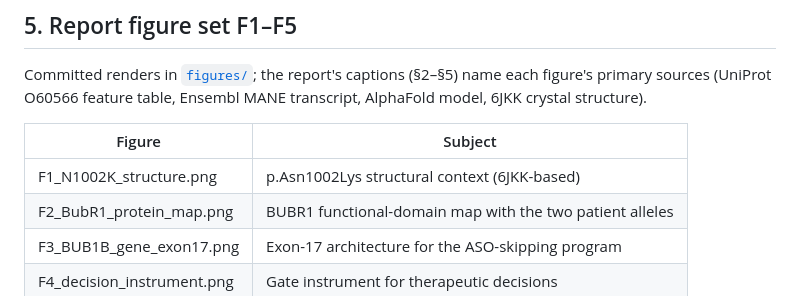
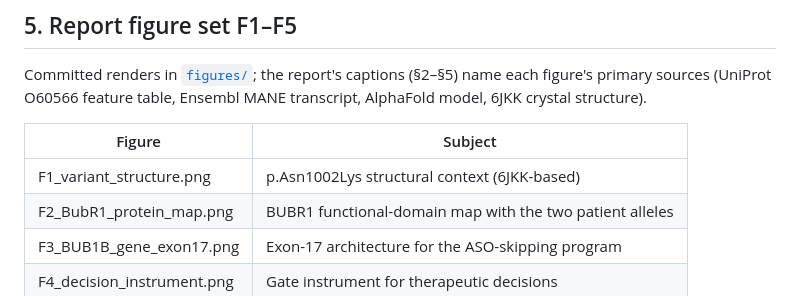
Before and after one commit to fulopjoz/mva-track2, a Markdown page: docs/TECHNICAL_DOCUMENTATION.md, the part around the change. Rendered like a GitHub page.

```diff
--- a/docs/TECHNICAL_DOCUMENTATION.md
+++ b/docs/TECHNICAL_DOCUMENTATION.md
@@ -138,7 +138,7 @@ transcript, AlphaFold model, 6JKK crystal structure).
 
 | Figure | Subject |
 |---|---|
-| F1_N1002K_structure.png | p.Asn1002Lys structural context (6JKK-based) |
+| F1_variant_structure.png | p.Asn1002Lys structural context (6JKK-based) |
 | F2_BubR1_protein_map.png | BUBR1 functional-domain map with the two patient alleles |
 | F3_BUB1B_gene_exon17.png | Exon-17 architecture for the ASO-skipping program |
 | F4_decision_instrument.png | Gate instrument for therapeutic decisions |
```
Also changed, not shown: TRACK2_LAY_REPORT.md (+2 -2 lines), TRACK2_REPORT.md (+1 -1 lines), figures/F1_variant_structure.png (renamed from figures/F1_N1002K_structure.png), 3 other files.
